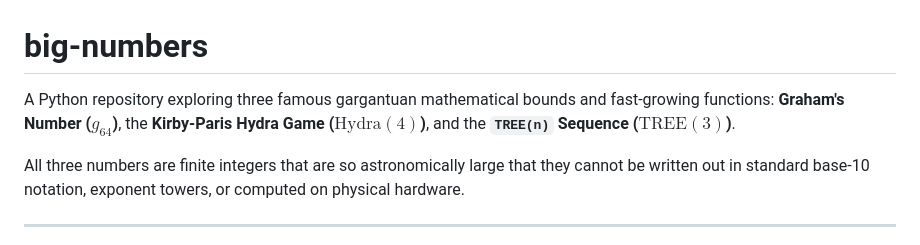
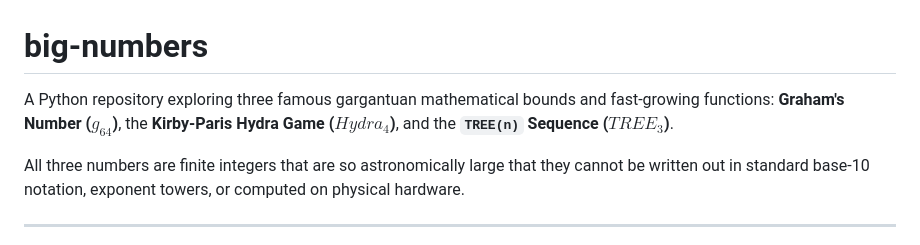
Before and after one commit to faragocsaba/big-numbers, a Markdown page: README.md, the part around the change. GitHub-like rendering.

Commit message:
Fix formatting in README for Hydra notation

```diff
--- a/README.md
+++ b/README.md
@@ -1,6 +1,6 @@
 # big-numbers
 
-A Python repository exploring three famous gargantuan mathematical bounds and fast-growing functions: **Graham's Number ($g_{64}$)**, the **Kirby-Paris Hydra Game ($\text{Hydra}(4)$)**, and the **`TREE(n)` Sequence ($\text{TREE}(3)$)**.
+A Python repository exploring three famous gargantuan mathematical bounds and fast-growing functions: **Graham's Number ($g_{64}$)**, the **Kirby-Paris Hydra Game ($Hydra_4$)**, and the **`TREE(n)` Sequence ($TREE_3$)**.
 
 All three numbers are finite integers that are so astronomically large that they cannot be written out in standard base-10 notation, exponent towers, or computed on physical hardware.
 
```
